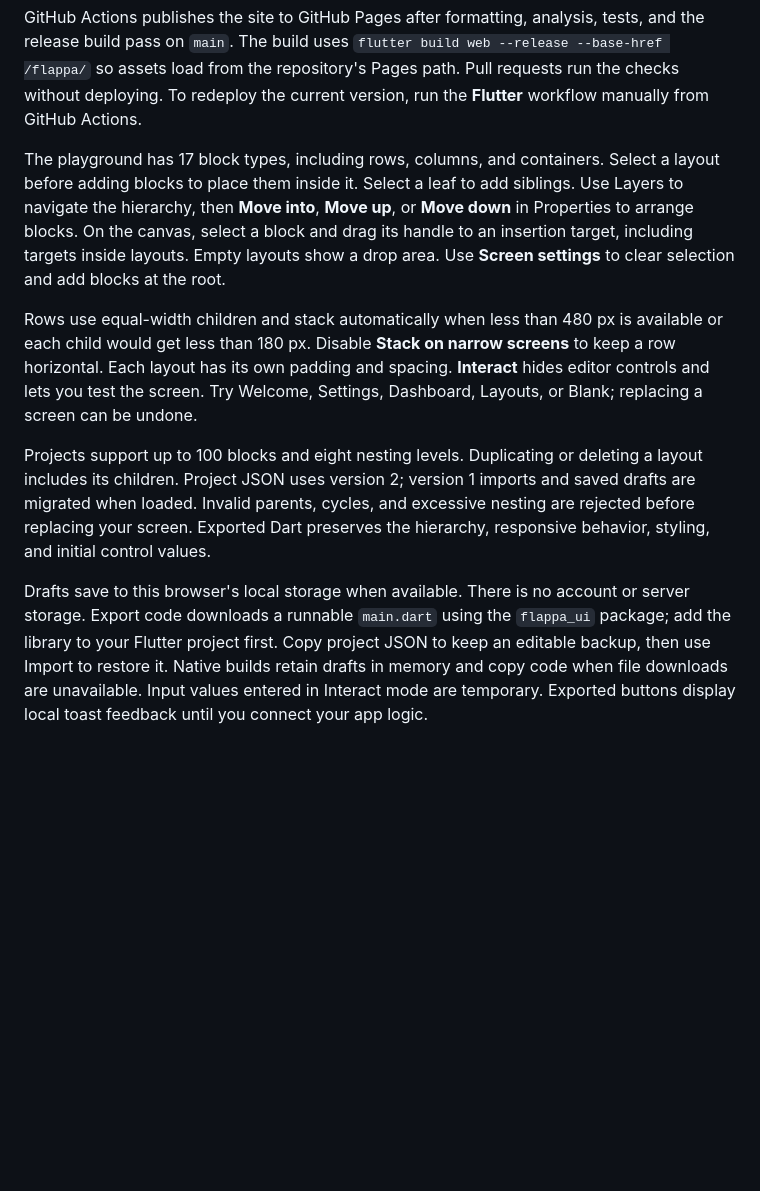
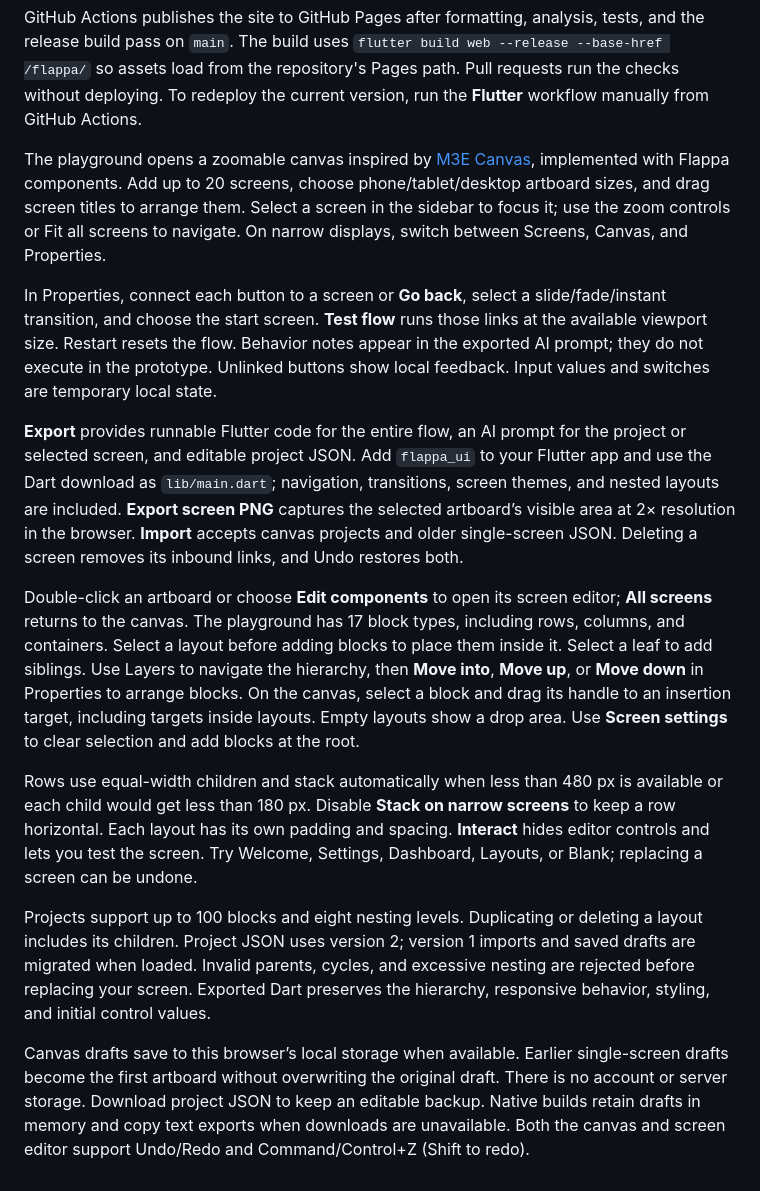
Before and after one commit to Jeccoman/flappa, a Markdown page: example/README.md, the part around the change. Drawn GitHub-style; blank space fills up the shorter version.

Commit message:
Document canvas editing navigation and export workflows

```diff
--- a/example/README.md
+++ b/example/README.md
@@ -14,10 +14,16 @@ The app opens on the landing page. The browser routes are `/#/`, `/#/components`
 
 GitHub Actions publishes the site to GitHub Pages after formatting, analysis, tests, and the release build pass on `main`. The build uses `flutter build web --release --base-href /flappa/` so assets load from the repository's Pages path. Pull requests run the checks without deploying. To redeploy the current version, run the **Flutter** workflow manually from GitHub Actions.
 
-The playground has 17 block types, including rows, columns, and containers. Select a layout before adding blocks to place them inside it. Select a leaf to add siblings. Use Layers to navigate the hierarchy, then **Move into**, **Move up**, or **Move down** in Properties to arrange blocks. On the canvas, select a block and drag its handle to an insertion target, including targets inside layouts. Empty layouts show a drop area. Use **Screen settings** to clear selection and add blocks at the root.
+The playground opens a zoomable canvas inspired by [M3E Canvas](https://github.com/lnkiai/m3e-canvas), implemented with Flappa components. Add up to 20 screens, choose phone/tablet/desktop artboard sizes, and drag screen titles to arrange them. Select a screen in the sidebar to focus it; use the zoom controls or Fit all screens to navigate. On narrow displays, switch between Screens, Canvas, and Properties.
+
+In Properties, connect each button to a screen or **Go back**, select a slide/fade/instant transition, and choose the start screen. **Test flow** runs those links at the available viewport size. Restart resets the flow. Behavior notes appear in the exported AI prompt; they do not execute in the prototype. Unlinked buttons show local feedback. Input values and switches are temporary local state.
+
+**Export** provides runnable Flutter code for the entire flow, an AI prompt for the project or selected screen, and editable project JSON. Add `flappa_ui` to your Flutter app and use the Dart download as `lib/main.dart`; navigation, transitions, screen themes, and nested layouts are included. **Export screen PNG** captures the selected artboard’s visible area at 2× resolution in the browser. **Import** accepts canvas projects and older single-screen JSON. Deleting a screen removes its inbound links, and Undo restores both.
+
+Double-click an artboard or choose **Edit components** to open its screen editor; **All screens** returns to the canvas. The playground has 17 block types, including rows, columns, and containers. Select a layout before adding blocks to place them inside it. Select a leaf to add siblings. Use Layers to navigate the hierarchy, then **Move into**, **Move up**, or **Move down** in Properties to arrange blocks. On the canvas, select a block and drag its handle to an insertion target, including targets inside layouts. Empty layouts show a drop area. Use **Screen settings** to clear selection and add blocks at the root.
 
 Rows use equal-width children and stack automatically when less than 480 px is available or each child would get less than 180 px. Disable **Stack on narrow screens** to keep a row horizontal. Each layout has its own padding and spacing. **Interact** hides editor controls and lets you test the screen. Try Welcome, Settings, Dashboard, Layouts, or Blank; replacing a screen can be undone.
 
 Projects support up to 100 blocks and eight nesting levels. Duplicating or deleting a layout includes its children. Project JSON uses version 2; version 1 imports and saved drafts are migrated when loaded. Invalid parents, cycles, and excessive nesting are rejected before replacing your screen. Exported Dart preserves the hierarchy, responsive behavior, styling, and initial control values.
 
-Drafts save to this browser's local storage when available. There is no account or server storage. Export code downloads a runnable `main.dart` using the `flappa_ui` package; add the library to your Flutter project first. Copy project JSON to keep an editable backup, then use Import to restore it. Native builds retain drafts in memory and copy code when file downloads are unavailable. Input values entered in Interact mode are temporary. Exported buttons display local toast feedback until you connect your app logic.
+Canvas drafts save to this browser’s local storage when available. Earlier single-screen drafts become the first artboard without overwriting the original draft. There is no account or server storage. Download project JSON to keep an editable backup. Native builds retain drafts in memory and copy text exports when downloads are unavailable. Both the canvas and screen editor support Undo/Redo and Command/Control+Z (Shift to redo).
```
